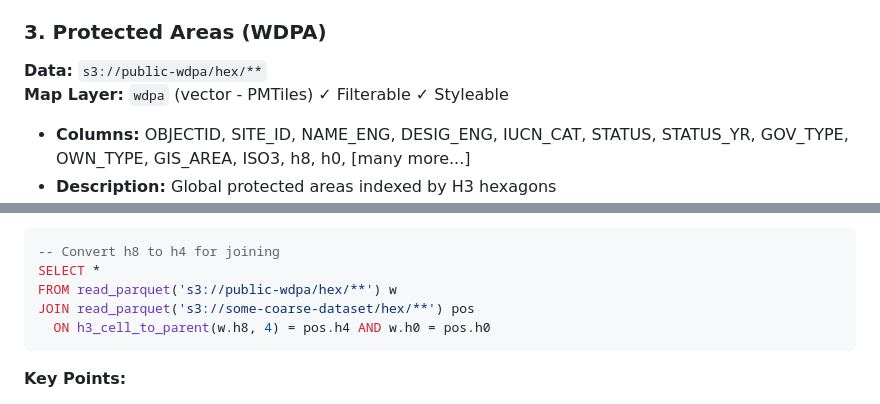
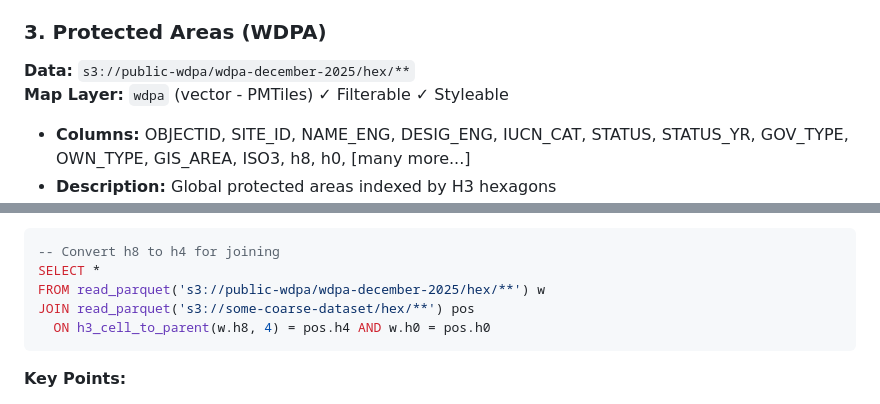
Before and after one commit to boettiger-lab/biodiversity, a Markdown page: .github/copilot-instructions.md, 2 parts joined by grey strips. GitHub-like rendering.

````diff
--- a/.github/copilot-instructions.md
+++ b/.github/copilot-instructions.md
@@ -51,7 +51,7 @@ Every dataset listed below has:
 - **Note:** Zero-value cells (areas with no species) have been filtered out for efficiency
 
 ### 3. Protected Areas (WDPA)
-**Data:** `s3://public-wdpa/hex/**`
+**Data:** `s3://public-wdpa/wdpa-december-2025/hex/**`
 **Map Layer:** `wdpa` (vector - PMTiles) ✓ Filterable ✓ Styleable
 
 - **Columns:** OBJECTID, SITE_ID, NAME_ENG, DESIG_ENG, IUCN_CAT, STATUS, STATUS_YR, GOV_TYPE, OWN_TYPE, GIS_AREA, ISO3, h8, h0, [many more...]
@@ -278,7 +278,7 @@ Some datasets only have coarse hexagons (h0-h4) while others have fine (h8). Use
 ```sql
 -- Convert h8 to h4 for joining
 SELECT *
-FROM read_parquet('s3://public-wdpa/hex/**') w
+FROM read_parquet('s3://public-wdpa/wdpa-december-2025/hex/**') w
 JOIN read_parquet('s3://some-coarse-dataset/hex/**') pos
   ON h3_cell_to_parent(w.h8, 4) = pos.h4 AND w.h0 = pos.h0
 ```
````
Also changed, not shown: system-prompt.md (+2 -44 lines).
